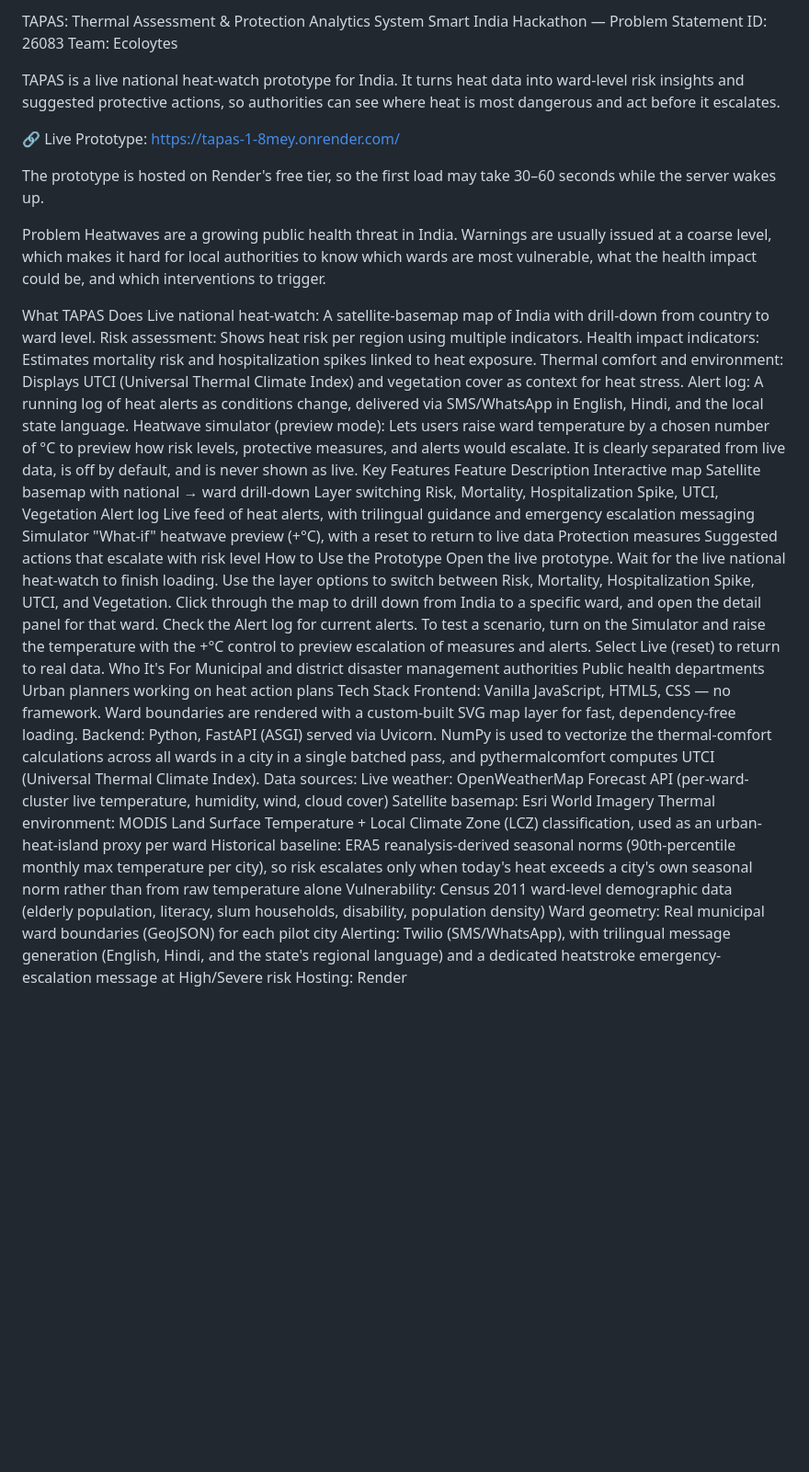
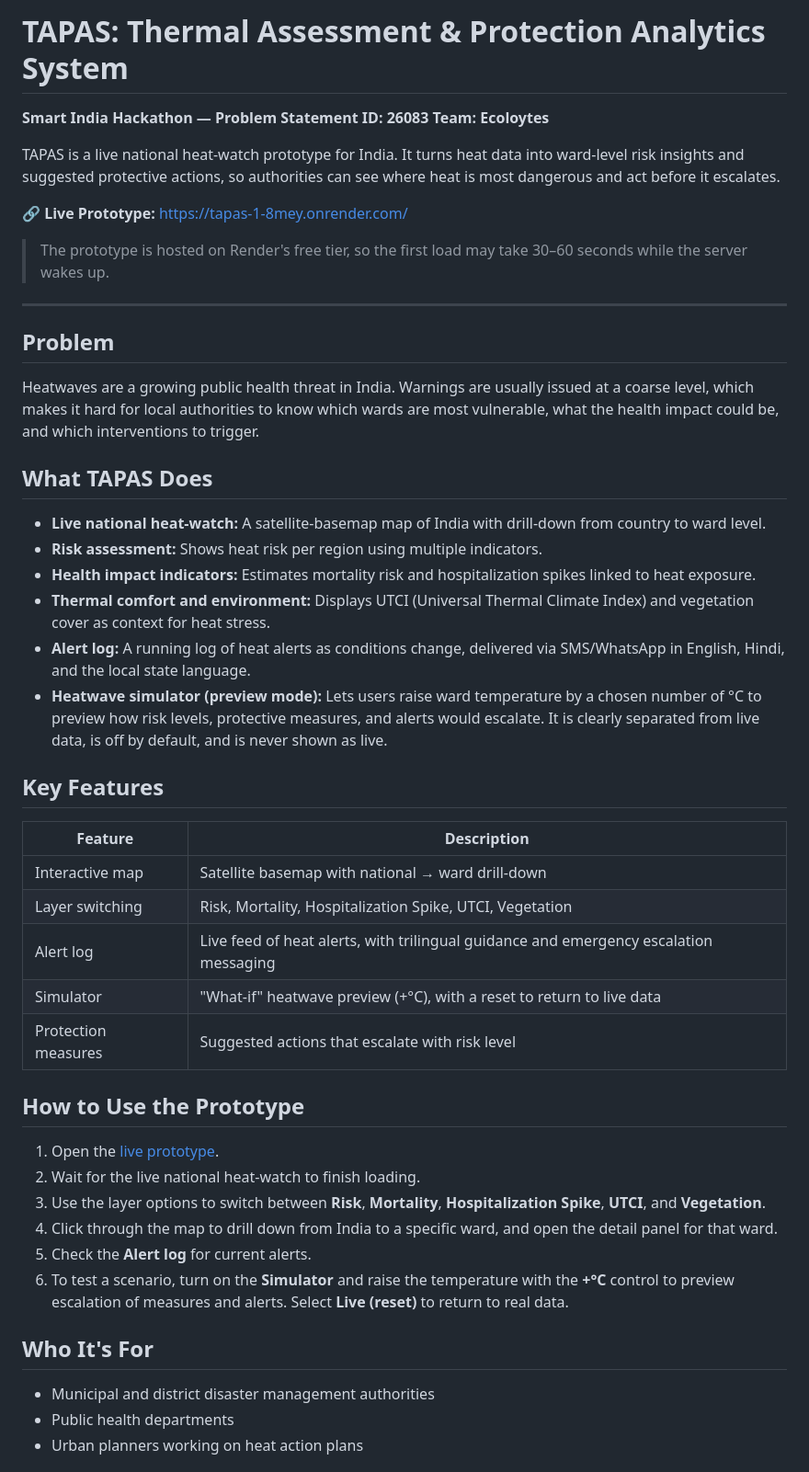
Before and after one commit to Nihita49/TAPAS, a Markdown page: README.md, the part around one of its changes. Shown at 92% size. Rendered like a GitHub page; blank space fills up the shorter version.

Commit message:
Revise README formatting and content structure
Updated README to enhance formatting and structure, including clearer headings and improved readability.

```diff
--- a/README.md
+++ b/README.md
@@ -1,49 +1,51 @@
-TAPAS: Thermal Assessment & Protection Analytics System
-Smart India Hackathon — Problem Statement ID: 26083 Team: Ecoloytes
+# TAPAS: Thermal Assessment & Protection Analytics System
+
+**Smart India Hackathon — Problem Statement ID: 26083**
+**Team: Ecoloytes**
 
 TAPAS is a live national heat-watch prototype for India. It turns heat data into ward-level risk insights and suggested protective actions, so authorities can see where heat is most dangerous and act before it escalates.
 
-🔗 Live Prototype: https://tapas-1-8mey.onrender.com/
+**🔗 Live Prototype:** [https://tapas-1-8mey.onrender.com/](https://tapas-1-8mey.onrender.com/)
 
-The prototype is hosted on Render's free tier, so the first load may take 30–60 seconds while the server wakes up.
+> The prototype is hosted on Render's free tier, so the first load may take 30–60 seconds while the server wakes up.
 
-Problem
+---
+
+## Problem
+
 Heatwaves are a growing public health threat in India. Warnings are usually issued at a coarse level, which makes it hard for local authorities to know which wards are most vulnerable, what the health impact could be, and which interventions to trigger.
 
-What TAPAS Does
-Live national heat-watch: A satellite-basemap map of India with drill-down from country to ward level.
-Risk assessment: Shows heat risk per region using multiple indicators.
-Health impact indicators: Estimates mortality risk and hospitalization spikes linked to heat exposure.
-Thermal comfort and environment: Displays UTCI (Universal Thermal Climate Index) and vegetation cover as context for heat stress.
-Alert log: A running log of heat alerts as conditions change, delivered via SMS/WhatsApp in English, Hindi, and the local state language.
-Heatwave simulator (preview mode): Lets users raise ward temperature by a chosen number of °C to preview how risk levels, protective measures, and alerts would escalate. It is clearly separated from live data, is off by default, and is never shown as live.
-Key Features
-Feature	Description
-Interactive map	Satellite basemap with national → ward drill-down
-Layer switching	Risk, Mortality, Hospitalization Spike, UTCI, Vegetation
-Alert log	Live feed of heat alerts, with trilingual guidance and emergency escalation messaging
-Simulator	"What-if" heatwave preview (+°C), with a reset to return to live data
-Protection measures	Suggested actions that escalate with risk level
-How to Use the Prototype
-Open the live prototype.
-Wait for the live national heat-watch to finish loading.
-Use the layer options to switch between Risk, Mortality, Hospitalization Spike, UTCI, and Vegetation.
-Click through the map to drill down from India to a specific ward, and open the detail panel for that ward.
-Check the Alert log for current alerts.
-To test a scenario, turn on the Simulator and raise the temperature with the +°C control to preview escalation of measures and alerts. Select Live (reset) to return to real data.
-Who It's For
-Municipal and district disaster management authorities
-Public health departments
-Urban planners working on heat action plans
-Tech Stack
-Frontend: Vanilla JavaScript, HTML5, CSS — no framework. Ward boundaries are rendered with a custom-built SVG map layer for fast, dependency-free loading.
-Backend: Python, FastAPI (ASGI) served via Uvicorn. NumPy is used to vectorize the thermal-comfort calculations across all wards in a city in a single batched pass, and pythermalcomfort computes UTCI (Universal Thermal Climate Index).
-Data sources:
-Live weather: OpenWeatherMap Forecast API (per-ward-cluster live temperature, humidity, wind, cloud cover)
-Satellite basemap: Esri World Imagery
-Thermal environment: MODIS Land Surface Temperature + Local Climate Zone (LCZ) classification, used as an urban-heat-island proxy per ward
-Historical baseline: ERA5 reanalysis-derived seasonal norms (90th-percentile monthly max temperature per city), so risk escalates only when today's heat exceeds a city's own seasonal norm rather than from raw temperature alone
-Vulnerability: Census 2011 ward-level demographic data (elderly population, literacy, slum households, disability, population density)
-Ward geometry: Real municipal ward boundaries (GeoJSON) for each pilot city
-Alerting: Twilio (SMS/WhatsApp), with trilingual message generation (English, Hindi, and the state's regional language) and a dedicated heatstroke emergency-escalation message at High/Severe risk
-Hosting: Render
+## What TAPAS Does
+
+- **Live national heat-watch:** A satellite-basemap map of India with drill-down from country to ward level.
+- **Risk assessment:** Shows heat risk per region using multiple indicators.
+- **Health impact indicators:** Estimates mortality risk and hospitalization spikes linked to heat exposure.
+- **Thermal comfort and environment:** Displays UTCI (Universal Thermal Climate Index) and vegetation cover as context for heat stress.
+- **Alert log:** A running log of heat alerts as conditions change, delivered via SMS/WhatsApp in English, Hindi, and the local state language.
+- **Heatwave simulator (preview mode):** Lets users raise ward temperature by a chosen number of °C to preview how risk levels, protective measures, and alerts would escalate. It is clearly separated from live data, is off by default, and is never shown as live.
+
+## Key Features
+
+| Feature | Description |
+|---|---|
+| Interactive map | Satellite basemap with national → ward drill-down |
+| Layer switching | Risk, Mortality, Hospitalization Spike, UTCI, Vegetation |
+| Alert log | Live feed of heat alerts, with trilingual guidance and emergency escalation messaging |
+| Simulator | "What-if" heatwave preview (+°C), with a reset to return to live data |
+| Protection measures | Suggested actions that escalate with risk level |
+
+## How to Use the Prototype
+
+1. Open the [live prototype](https://tapas-1-8mey.onrender.com/).
+2. Wait for the live national heat-watch to finish loading.
+3. Use the layer options to switch between **Risk**, **Mortality**, **Hospitalization Spike**, **UTCI**, and **Vegetation**.
+4. Click through the map to drill down from India to a specific ward, and open the detail panel for that ward.
+5. Check the **Alert log** for current alerts.
+6. To test a scenario, turn on the **Simulator** and raise the temperature with the **+°C** control to preview escalation of measures and alerts. Select **Live (reset)** to return to real data.
+
+## Who It's For
+
+- Municipal and district disaster management authorities
+- Public health departments
+- Urban planners working on heat action plans
+
```
Also changed, not shown: other parts of README.md (+17 -0 lines).
